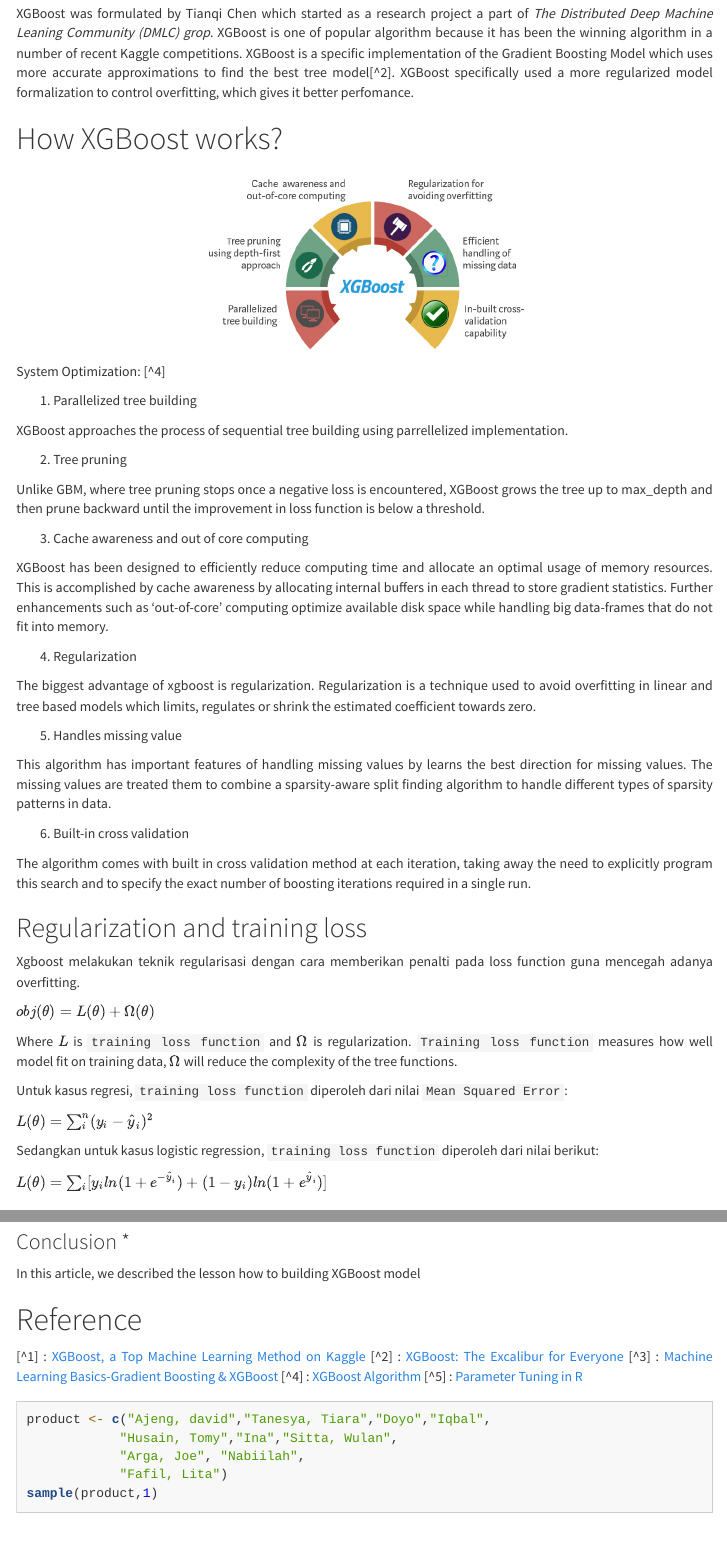
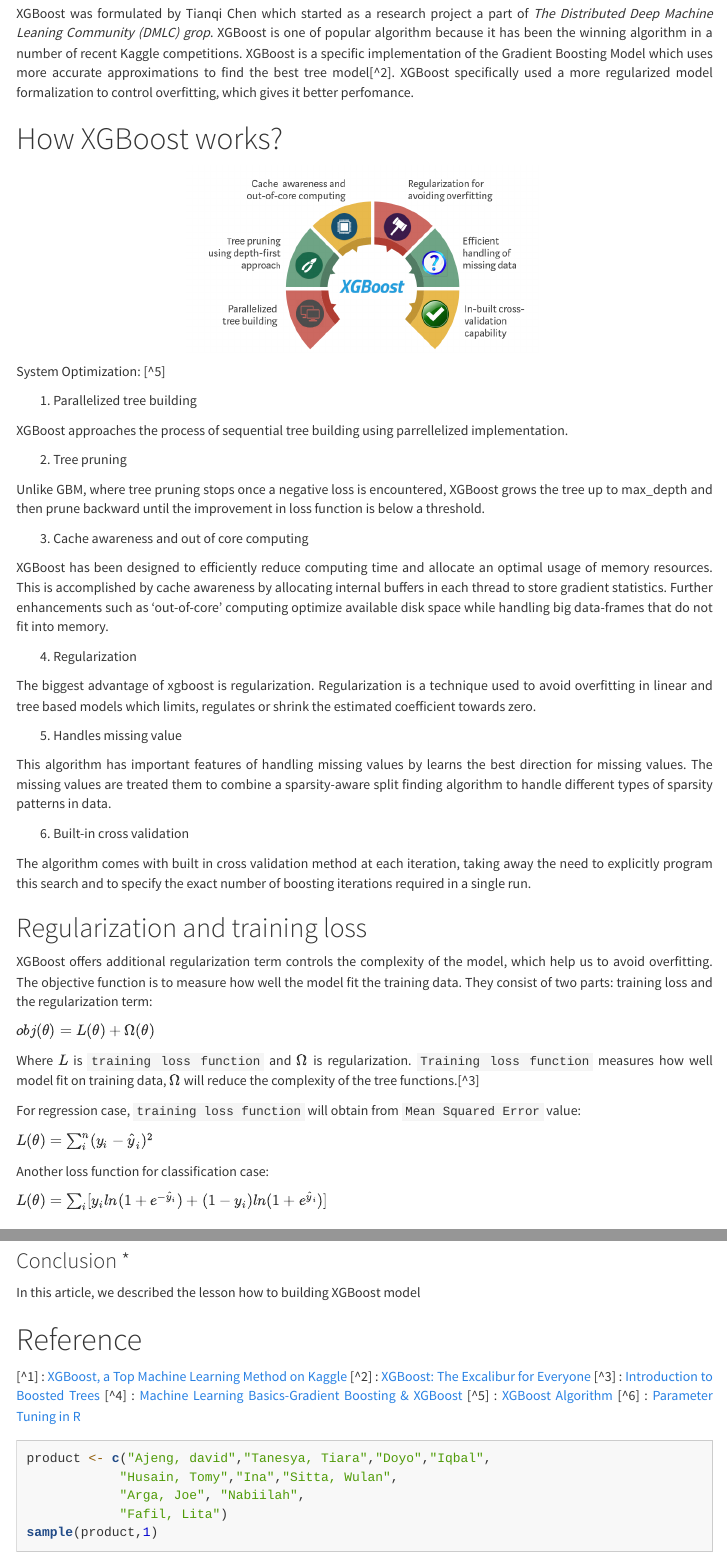
Before and after one commit to ajengprstw/xgboost, an R Markdown document (xgboost-content.Rmd): the page in a window 1100 px wide, from 1320 px down, and a second part further down, joined at a grey line. Rendered offline with R 4.5, knitr and Pandoc, with nearby package versions; some code elsewhere in the file could not run offline; menus at the side of the page are left out.

Commit message:
update narasi

````diff
--- a/xgboost-content.Rmd
+++ b/xgboost-content.Rmd
@@ -98,7 +98,7 @@
 ```
 
 
-System Optimization: [^4]
+System Optimization: [^5]
 
 1. Parallelized tree building
 
@@ -127,24 +127,17 @@
 
 ## Regularization and training loss
 
-<!-- Pada linear regresi kita memiliki persamaan berikut: -->
-
-<!-- $\hat{y}_i=\sum_{j}\theta _jx_{ij}$ -->
-
-<!-- Dimana $\theta$ merupakan parameter koefisien untuk setiap prediktor. -->
-
-Xgboost melakukan teknik regularisasi dengan cara memberikan penalti pada loss function guna mencegah adanya overfitting.
+XGBoost offers additional regularization term controls the complexity of the model, which help us to avoid overfitting. The objective function is to measure how well the model fit the training data. They consist of two parts: training loss and the regularization term:
 
 $obj(\theta )= L(\theta )+\Omega (\theta )$
 
-Where $L$ is `training loss function` and $\Omega$ is regularization. `Training loss function` measures how well model fit on training data,  $\Omega$ will reduce the complexity of the tree functions.
+Where $L$ is `training loss function` and $\Omega$ is regularization. `Training loss function` measures how well model fit on training data,  $\Omega$ will reduce the complexity of the tree functions.[^3]
 
-
-Untuk kasus regresi, `training loss function` diperoleh dari nilai `Mean Squared Error`:
+For regression case, `training loss function` will obtain from `Mean Squared Error` value:
 
 $L(\theta ) = {\sum_i^{n}(y_i-\hat{y}_i)^2}$
 
-Sedangkan untuk kasus logistic regression, `training loss function` diperoleh dari nilai berikut:
+Another loss function for classification case:
 
 $L(\theta ) = {\sum_i[y_iln(1+e^{-\hat{y}_i})+(1-y_i)ln(1+e^{\hat{y}_i})]}$
 
@@ -302,7 +295,7 @@
 
 #### Tuning Parameters
 
-There is no benchmark to define the ideal parameters because it will depend on your data and specific problem. XGBoost Parameters can defined into three categories:[^5]
+There is no benchmark to define the ideal parameters because it will depend on your data and specific problem. XGBoost Parameters can defined into three categories:[^6]
 
 ##### General Parameters
 
@@ -446,9 +439,10 @@
 
 [^1] : [XGBoost, a Top Machine Learning Method on Kaggle](https://www.kdnuggets.com/2017/10/xgboost-top-machine-learning-method-kaggle-explained.html)
 [^2] : [XGBoost: The Excalibur for Everyone](https://towardsdatascience.com/xgboost-the-excalibur-for-everyone-8009bd015f1e)
-[^3] : [Machine Learning Basics-Gradient Boosting & XGBoost](https://www.shirin-glander.de/2018/11/ml_basics_gbm/)
-[^4] : [XGBoost Algorithm](source: https://towardsdatascience.com/https-medium-com-vishalmorde-xgboost-algorithm-long-she-may-rein-edd9f99be63d)
-[^5] : [Parameter Tuning in R](https://www.hackerearth.com/practice/machine-learning/machine-learning-algorithms/beginners-tutorial-on-xgboost-parameter-tuning-r/tutorial/)
+[^3] : [Introduction to Boosted Trees](https://xgboost.readthedocs.io/en/latest/tutorials/model.html#)
+[^4] : [Machine Learning Basics-Gradient Boosting & XGBoost](https://www.shirin-glander.de/2018/11/ml_basics_gbm/)
+[^5] : [XGBoost Algorithm](source: https://towardsdatascience.com/https-medium-com-vishalmorde-xgboost-algorithm-long-she-may-rein-edd9f99be63d)
+[^6] : [Parameter Tuning in R](https://www.hackerearth.com/practice/machine-learning/machine-learning-algorithms/beginners-tutorial-on-xgboost-parameter-tuning-r/tutorial/)
 
 
 
````
Also changed, not shown: xgboost-content.Rmd (2 more changed lines).
